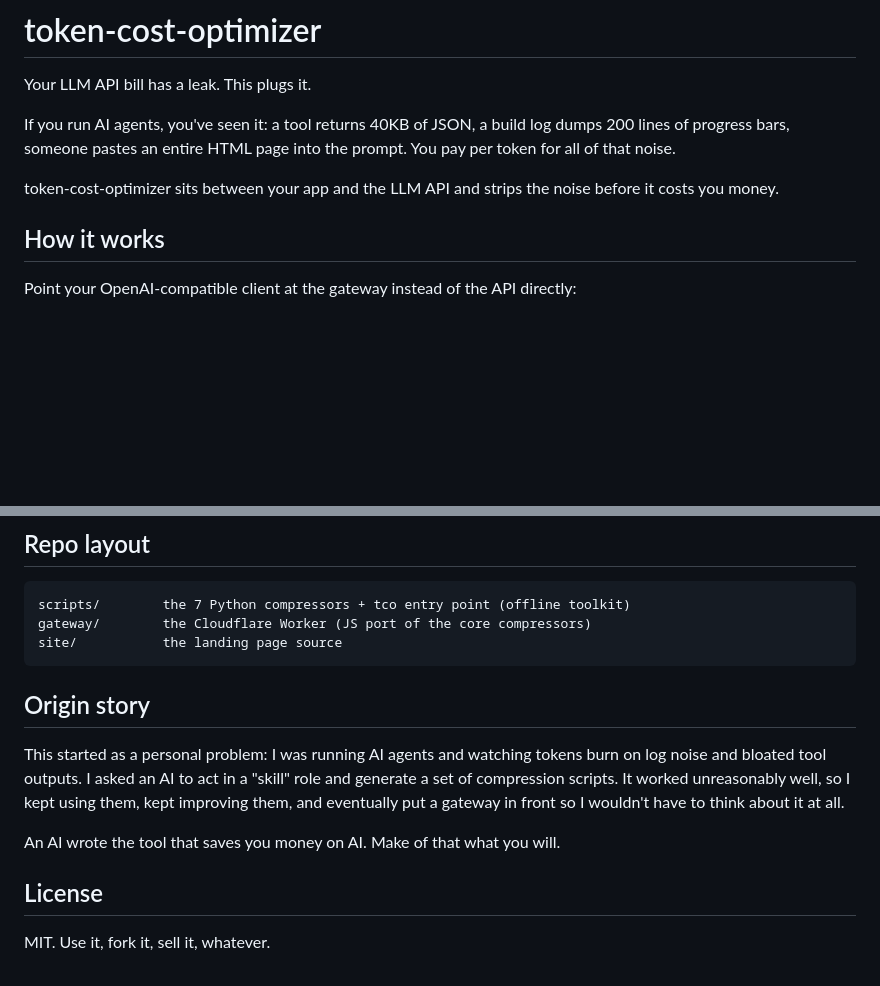
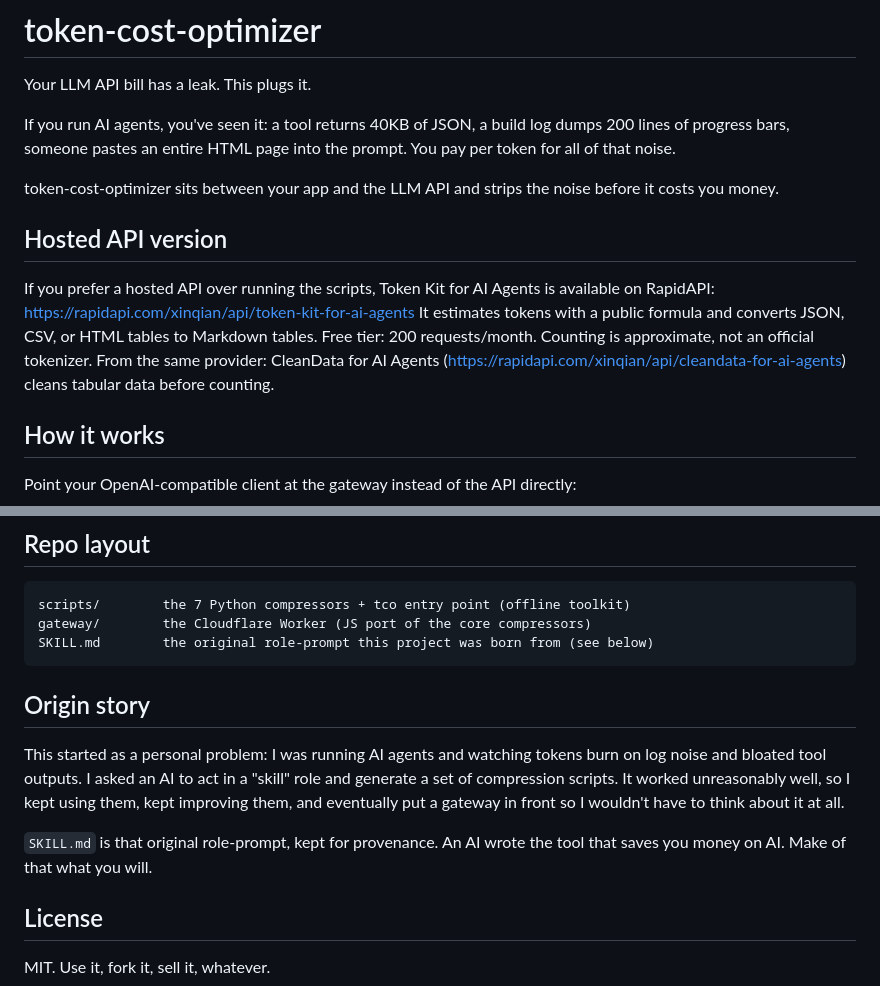
Before and after one commit to seanxin126/token-cost-optimizer, a Markdown page: README.md, 2 parts joined by grey strips. Drawn GitHub-style; blank space fills up the shorter version.

Commit message:
Add Hosted API version (Token Kit on RapidAPI)

````diff
--- a/README.md
+++ b/README.md
@@ -5,6 +5,14 @@ Your LLM API bill has a leak. This plugs it.
 If you run AI agents, you've seen it: a tool returns 40KB of JSON, a build log dumps 200 lines of progress bars, someone pastes an entire HTML page into the prompt. You pay per token for all of that noise.
 
 token-cost-optimizer sits between your app and the LLM API and strips the noise before it costs you money.
+
+## Hosted API version
+
+If you prefer a hosted API over running the scripts, Token Kit for AI Agents is available on RapidAPI:
+https://rapidapi.com/xinqian/api/token-kit-for-ai-agents
+It estimates tokens with a public formula and converts JSON, CSV, or HTML tables to Markdown tables.
+Free tier: 200 requests/month. Counting is approximate, not an official tokenizer.
+From the same provider: CleanData for AI Agents (https://rapidapi.com/xinqian/api/cleandata-for-ai-agents) cleans tabular data before counting.
 
 ## How it works
 
@@ -63,14 +71,14 @@ Your LLM API key goes in the request as usual; the gateway forwards it and never
 ```
 scripts/        the 7 Python compressors + tco entry point (offline toolkit)
 gateway/        the Cloudflare Worker (JS port of the core compressors)
-site/           the landing page source
+SKILL.md        the original role-prompt this project was born from (see below)
 ```
 
 ## Origin story
 
 This started as a personal problem: I was running AI agents and watching tokens burn on log noise and bloated tool outputs. I asked an AI to act in a "skill" role and generate a set of compression scripts. It worked unreasonably well, so I kept using them, kept improving them, and eventually put a gateway in front so I wouldn't have to think about it at all.
 
-An AI wrote the tool that saves you money on AI. Make of that what you will.
+`SKILL.md` is that original role-prompt, kept for provenance. An AI wrote the tool that saves you money on AI. Make of that what you will.
 
 ## License
 
````
